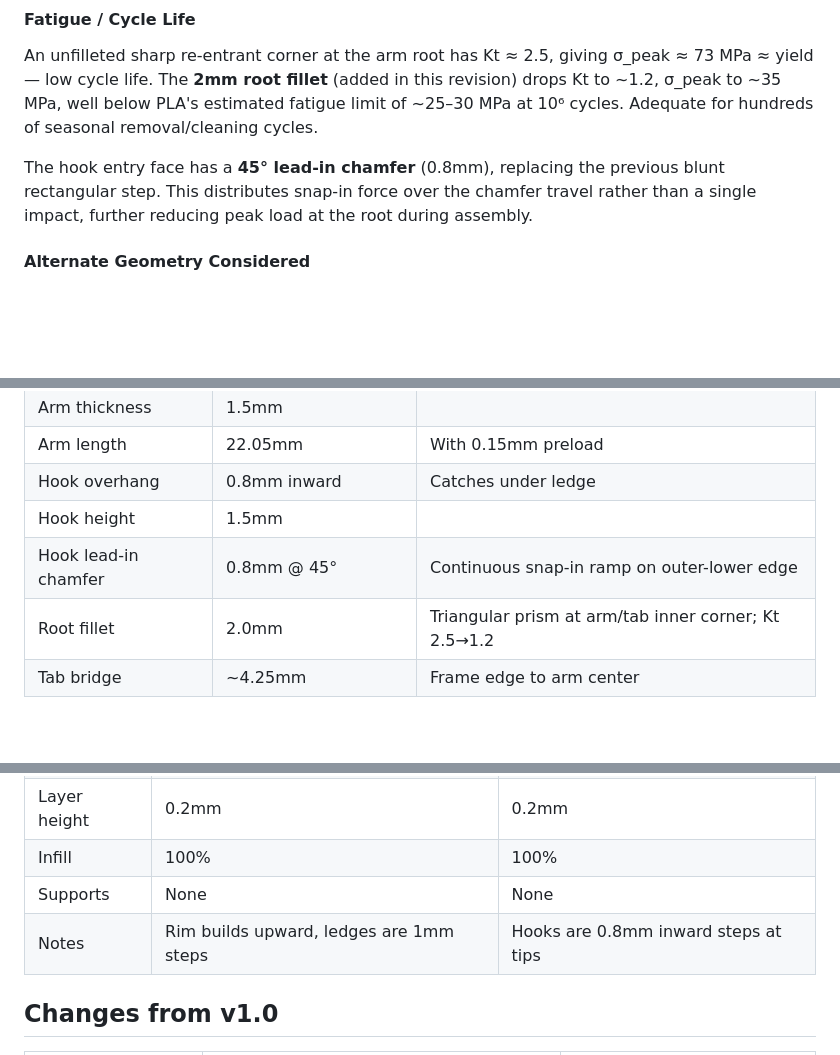
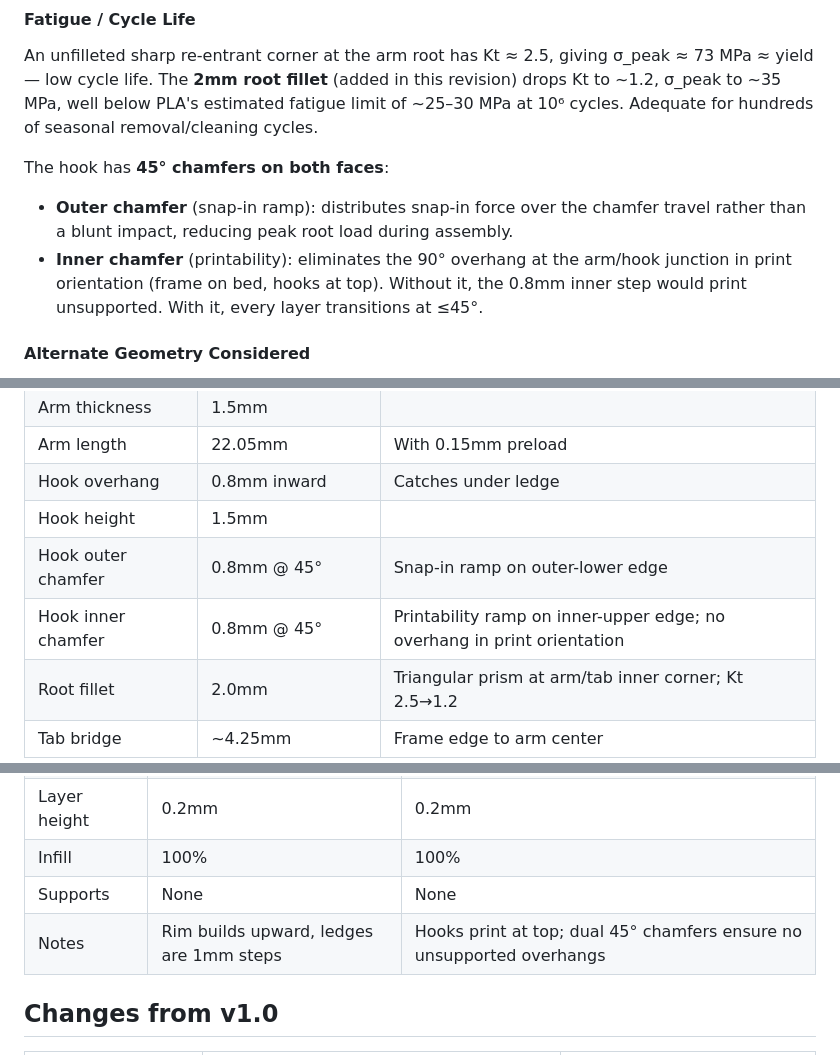
Before and after one commit to aes87/ai-3d-modeling, a Markdown page: docs/fan-tub-adapter-v2.md, 3 parts joined by grey strips. GitHub-like rendering; blank space fills up the shorter version.

Commit message:
Clip: add inner hook chamfer for printability
In print orientation (frame on bed, hooks at top), the hook inner face
had a 0.8mm unsupported 90° overhang at the arm/hook junction. Added a
matching 45° chamfer on the inner face: the hook now transitions from arm
inner face (63.0) to hook inner face (62.2) over 0.8mm, keeping every
layer at ≤45° overhang.

The outer chamfer (snap-in ramp) was already in place. Both chamfers are
now symmetric: 0.8mm horizontal over 0.8mm vertical on each face.

No changes to base plate — ledges are 1mm and within bridge tolerance.

Co-Authored-By: Claude Sonnet 4.6 <noreply@anthropic.com>

```diff
--- a/docs/fan-tub-adapter-v2.md
+++ b/docs/fan-tub-adapter-v2.md
@@ -126,7 +126,9 @@ View from below showing all four hooks at arm tips. The 45° lead-in chamfer on
 
 An unfilleted sharp re-entrant corner at the arm root has Kt ≈ 2.5, giving σ_peak ≈ 73 MPa ≈ yield — low cycle life. The **2mm root fillet** (added in this revision) drops Kt to ~1.2, σ_peak to ~35 MPa, well below PLA's estimated fatigue limit of ~25–30 MPa at 10⁶ cycles. Adequate for hundreds of seasonal removal/cleaning cycles.
 
-The hook entry face has a **45° lead-in chamfer** (0.8mm), replacing the previous blunt rectangular step. This distributes snap-in force over the chamfer travel rather than a single impact, further reducing peak load at the root during assembly.
+The hook has **45° chamfers on both faces**:
+- **Outer chamfer** (snap-in ramp): distributes snap-in force over the chamfer travel rather than a blunt impact, reducing peak root load during assembly.
+- **Inner chamfer** (printability): eliminates the 90° overhang at the arm/hook junction in print orientation (frame on bed, hooks at top). Without it, the 0.8mm inner step would print unsupported. With it, every layer transitions at ≤45°.
 
 #### Alternate Geometry Considered
 
@@ -145,7 +147,8 @@ A tapered arm (thicker root, thinner tip) distributes stress more uniformly but
 | Arm length | 22.05mm | With 0.15mm preload |
 | Hook overhang | 0.8mm inward | Catches under ledge |
 | Hook height | 1.5mm | |
-| Hook lead-in chamfer | 0.8mm @ 45° | Continuous snap-in ramp on outer-lower edge |
+| Hook outer chamfer | 0.8mm @ 45° | Snap-in ramp on outer-lower edge |
+| Hook inner chamfer | 0.8mm @ 45° | Printability ramp on inner-upper edge; no overhang in print orientation |
 | Root fillet | 2.0mm | Triangular prism at arm/tab inner corner; Kt 2.5→1.2 |
 | Tab bridge | ~4.25mm | Frame edge to arm center |
 
@@ -185,7 +188,7 @@ No fasteners required.
 | Layer height | 0.2mm | 0.2mm |
 | Infill | 100% | 100% |
 | Supports | None | None |
-| Notes | Rim builds upward, ledges are 1mm steps | Hooks are 0.8mm inward steps at tips |
+| Notes | Rim builds upward, ledges are 1mm steps | Hooks print at top; dual 45° chamfers ensure no unsupported overhangs |
 
 ## Changes from v1.0
 
```
Also changed, not shown: docs/images/fan-tub-adapter-clip/fan-tub-adapter-clip-iso.png, docs/images/fan-tub-adapter-clip/fan-tub-adapter-clip-top.png, 2 other files.
